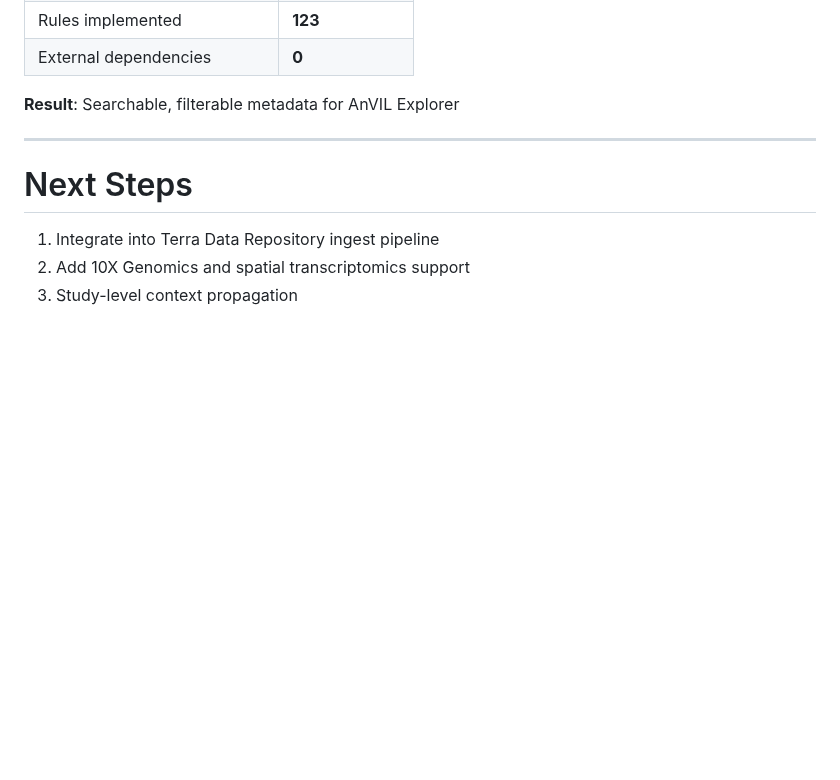
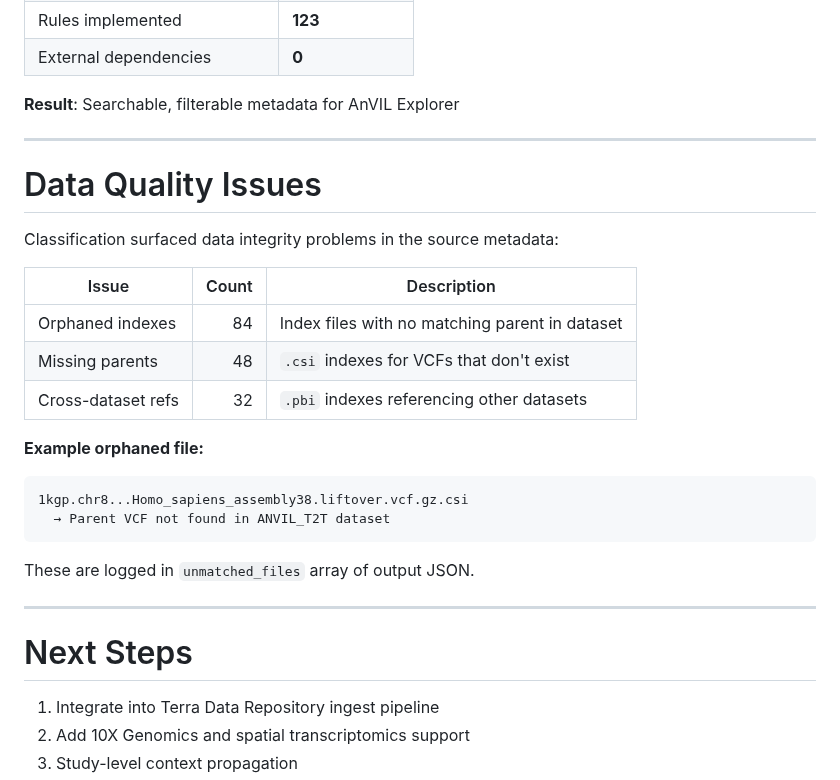
Before and after one commit to DataBiosphere/meta-disco, a Markdown page: docs/classification_slides.md, the part around the change. GitHub-like rendering; blank space fills up the shorter version.

````diff
--- a/docs/classification_slides.md
+++ b/docs/classification_slides.md
@@ -256,6 +256,26 @@ T2T (CHM13) dominates — reflects modern HPRC data
 
 ---
 
+# Data Quality Issues
+
+Classification surfaced data integrity problems in the source metadata:
+
+| Issue | Count | Description |
+| ----- | ----: | ----------- |
+| Orphaned indexes | 84 | Index files with no matching parent in dataset |
+| Missing parents | 48 | `.csi` indexes for VCFs that don't exist |
+| Cross-dataset refs | 32 | `.pbi` indexes referencing other datasets |
+
+**Example orphaned file:**
+```
+1kgp.chr8...Homo_sapiens_assembly38.liftover.vcf.gz.csi
+  → Parent VCF not found in ANVIL_T2T dataset
+```
+
+These are logged in `unmatched_files` array of output JSON.
+
+---
+
 # Next Steps
 
 1. Integrate into Terra Data Repository ingest pipeline
````
Also changed, not shown: docs/classification_report.md (+47 -3 lines).
